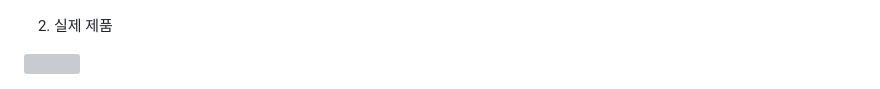
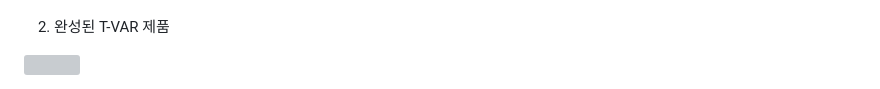
Before and after one commit to dudgnl5209/2023ESWContest_mobility_6056, a Markdown page: README.md, the part around the change. Drawn GitHub-style; grey boxes are pictures that could not be loaded.

```diff
--- a/README.md
+++ b/README.md
@@ -124,5 +124,5 @@ https://myoungjang.site/youtube
 1. Assembly File<br>
 <img src="./Readme_img/HW_Assembly1.png" width="284.5" height="192.25"/> <img src="./Readme_img/HW_Assembly.png" width="367.25" height="191.5"/>
 
-2. 실제 제품
+2. 완성된 T-VAR 제품
 <img src="./Readme_img/HW_Real(3535_2439).png" width="530.25" height="365.85"/>
```
